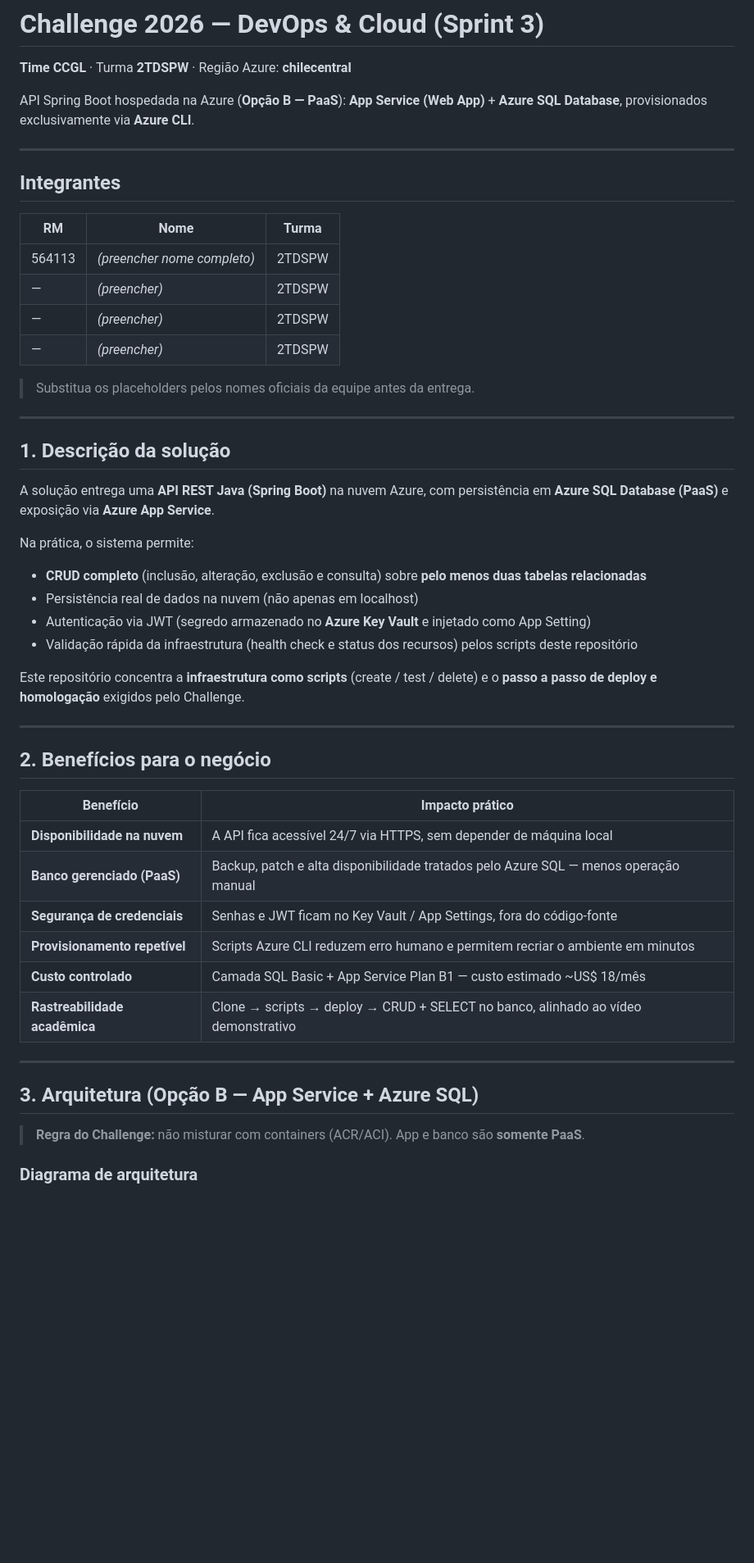
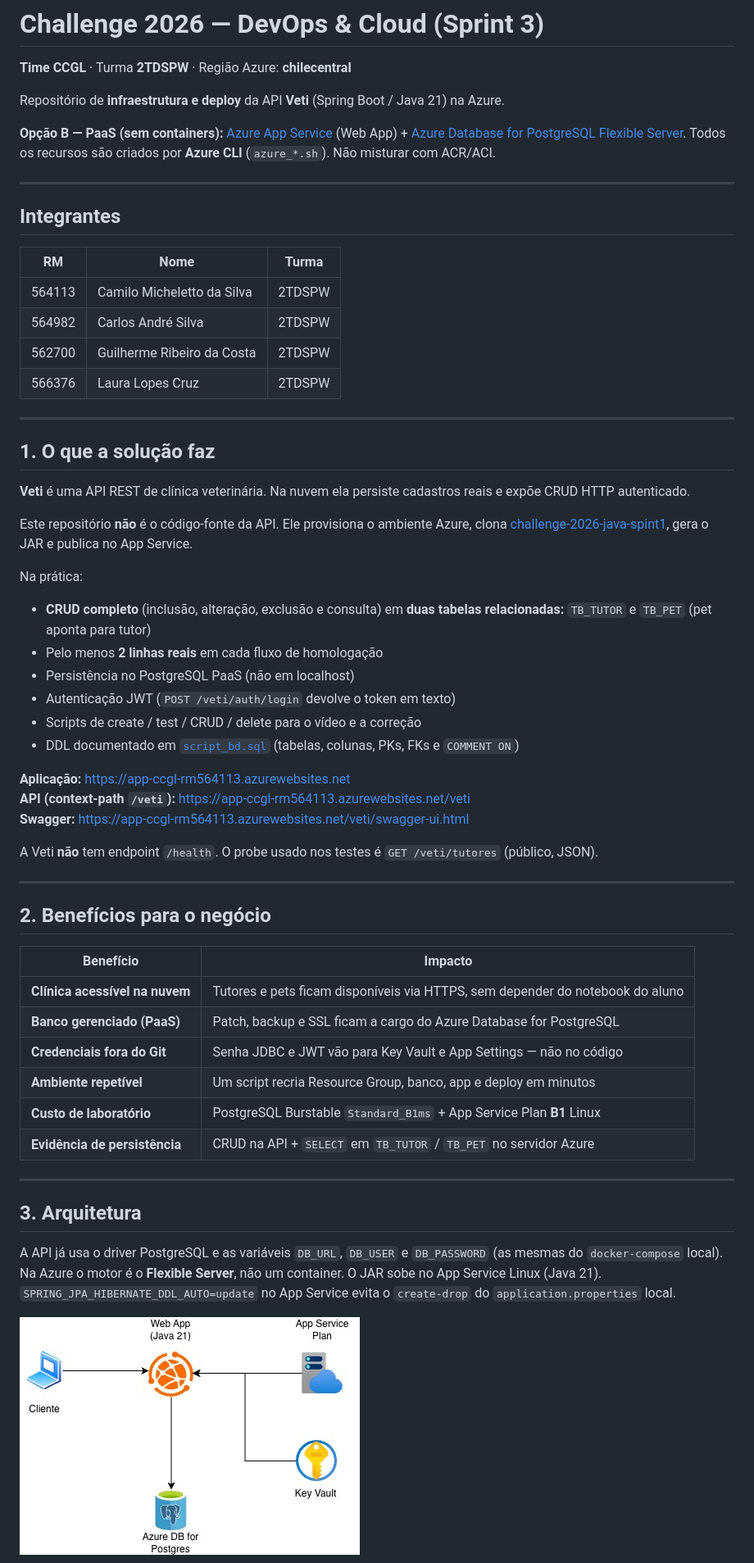
Before and after one commit to Challenge-2025-Equipe-07/2tdspw-challange-devops-sem2, a Markdown page: README.md, the part around one of its changes. Shown at 82% size. GitHub-like rendering; pictures changed too: DevOps2026Sprint3.jpg (added); blank space fills up the shorter version.

```diff
--- a/README.md
+++ b/README.md
@@ -2,7 +2,9 @@
 
 **Time CCGL** · Turma **2TDSPW** · Região Azure: **chilecentral**
 
-API Spring Boot hospedada na Azure (**Opção B — PaaS**): **App Service (Web App)** + **Azure SQL Database**, provisionados exclusivamente via **Azure CLI**.
+Repositório de **infraestrutura e deploy** da API **Veti** (Spring Boot / Java 21) na Azure.
+
+**Opção B — PaaS (sem containers):** [Azure App Service](https://learn.microsoft.com/azure/app-service/) (Web App) + [Azure Database for PostgreSQL Flexible Server](https://learn.microsoft.com/azure/postgresql/). Todos os recursos são criados por **Azure CLI** (`azure_*.sh`). Não misturar com ACR/ACI.
 
 ---
 
@@ -10,46 +12,52 @@ API Spring Boot hospedada na Azure (**Opção B — PaaS**): **App Service (Web
 
 | RM | Nome | Turma |
 |---|---|---|
-| 564113 | *(preencher nome completo)* | 2TDSPW |
-| — | *(preencher)* | 2TDSPW |
-| — | *(preencher)* | 2TDSPW |
-| — | *(preencher)* | 2TDSPW |
-
-> Substitua os placeholders pelos nomes oficiais da equipe antes da entrega.
+| 564113 | Camilo Micheletto da Silva | 2TDSPW |
+| 564982 | Carlos André Silva | 2TDSPW |
+| 562700 | Guilherme Ribeiro da Costa | 2TDSPW |
+| 566376 | Laura Lopes Cruz | 2TDSPW |
 
 ---
 
-## 1. Descrição da solução
+## 1. O que a solução faz
 
-A solução entrega uma **API REST Java (Spring Boot)** na nuvem Azure, com persistência em **Azure SQL Database (PaaS)** e exposição via **Azure App Service**.
+**Veti** é uma API REST de clínica veterinária. Na nuvem ela persiste cadastros reais e expõe CRUD HTTP autenticado.
 
-Na prática, o sistema permite:
+Este repositório **não** é o código-fonte da API. Ele provisiona o ambiente Azure, clona [challenge-2026-java-spint1](https://github.com/Challenge-2025-Equipe-07/challenge-2026-java-spint1), gera o JAR e publica no App Service.
 
-- **CRUD completo** (inclusão, alteração, exclusão e consulta) sobre **pelo menos duas tabelas relacionadas**
-- Persistência real de dados na nuvem (não apenas em localhost)
-- Autenticação via JWT (segredo armazenado no **Azure Key Vault** e injetado como App Setting)
-- Validação rápida da infraestrutura (health check e status dos recursos) pelos scripts deste repositório
+Na prática:
 
-Este repositório concentra a **infraestrutura como scripts** (create / test / delete) e o **passo a passo de deploy e homologação** exigidos pelo Challenge.
+- **CRUD completo** (inclusão, alteração, exclusão e consulta) em **duas tabelas relacionadas:** `TB_TUTOR` e `TB_PET` (pet aponta para tutor)
+- Pelo menos **2 linhas reais** em cada fluxo de homologação
+- Persistência no PostgreSQL PaaS (não em localhost)
+- Autenticação JWT (`POST /veti/auth/login` devolve o token em texto)
+- Scripts de create / test / CRUD / delete para o vídeo e a correção
+- DDL documentado em [`script_bd.sql`](script_bd.sql) (tabelas, colunas, PKs, FKs e `COMMENT ON`)
+
+**Aplicação:** https://app-ccgl-rm564113.azurewebsites.net
+**API (context-path `/veti`):** https://app-ccgl-rm564113.azurewebsites.net/veti
+**Swagger:** https://app-ccgl-rm564113.azurewebsites.net/veti/swagger-ui.html
+
+A Veti **não** tem endpoint `/health`. O probe usado nos testes é `GET /veti/tutores` (público, JSON).
 
 ---
 
 ## 2. Benefícios para o negócio
 
-| Benefício | Impacto prático |
+| Benefício | Impacto |
 |---|---|
-| **Disponibilidade na nuvem** | A API fica acessível 24/7 via HTTPS, sem depender de máquina local |
-| **Banco gerenciado (PaaS)** | Backup, patch e alta disponibilidade tratados pelo Azure SQL — menos operação manual |
-| **Segurança de credenciais** | Senhas e JWT ficam no Key Vault / App Settings, fora do código-fonte |
-| **Provisionamento repetível** | Scripts Azure CLI reduzem erro humano e permitem recriar o ambiente em minutos |
-| **Custo controlado** | Camada SQL Basic + App Service Plan B1 — custo estimado ~US$ 18/mês |
-| **Rastreabilidade acadêmica** | Clone → scripts → deploy → CRUD + SELECT no banco, alinhado ao vídeo demonstrativo |
+| **Clínica acessível na nuvem** | Tutores e pets ficam disponíveis via HTTPS, sem depender do notebook do aluno |
+| **Banco gerenciado (PaaS)** | Patch, backup e SSL ficam a cargo do Azure Database for PostgreSQL |
+| **Credenciais fora do Git** | Senha JDBC e JWT vão para Key Vault e App Settings — não no código |
+| **Ambiente repetível** | Um script recria Resource Group, banco, app e deploy em minutos |
+| **Custo de laboratório** | PostgreSQL Burstable `Standard_B1ms` + App Service Plan **B1** Linux |
+| **Evidência de persistência** | CRUD na API + `SELECT` em `TB_TUTOR` / `TB_PET` no servidor Azure |
 
 ---
 
-## 3. Arquitetura (Opção B — App Service + Azure SQL)
+## 3. Arquitetura
 
-> **Regra do Challenge:** não misturar com containers (ACR/ACI). App e banco são **somente PaaS**.
+A API já usa o driver PostgreSQL e as variáveis `DB_URL`, `DB_USER` e `DB_PASSWORD` (as mesmas do `docker-compose` local). Na Azure o motor é o **Flexible Server**, não um container. O JAR sobe no App Service Linux (Java 21). `SPRING_JPA_HIBERNATE_DDL_AUTO=update` no App Service evita o `create-drop` do `application.properties` local.
 
-### Diagrama de arquitetura
+![Arquitetura Opção B — Cliente, App Service Plan, Web App Java 21, Key Vault e Azure Database for PostgreSQL](DevOps2026Sprint3.jpg)
 
```
Also changed, not shown: other parts of README.md (+77 -165 lines), 6 other files.
